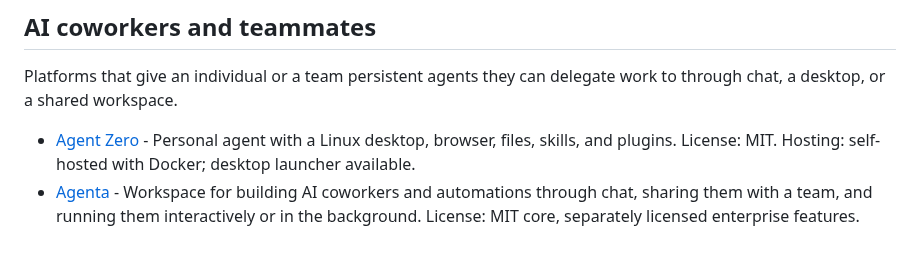
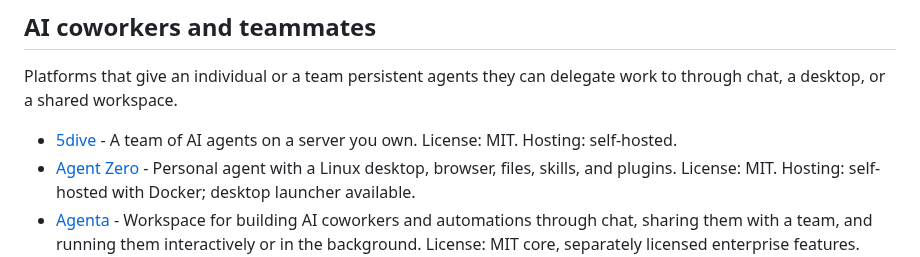
Before and after one commit to Agenta-AI/awesome-ai-agent-platforms, a Markdown page: README.md, the part around the change. GitHub-like rendering.

Commit message:
Add 5dive

```diff
--- a/README.md
+++ b/README.md
@@ -23,6 +23,7 @@ Browse this list as a website with a full comparison table at [aiagentplatforms.
 
 Platforms that give an individual or a team persistent agents they can delegate work to through chat, a desktop, or a shared workspace.
 
+- [5dive](https://github.com/5dive-ai/5dive) - A team of AI agents on a server you own. License: MIT. Hosting: self-hosted.
 - [Agent Zero](https://github.com/frdel/agent-zero) - Personal agent with a Linux desktop, browser, files, skills, and plugins. License: MIT. Hosting: self-hosted with Docker; desktop launcher available.
 - [Agenta](https://github.com/agenta-ai/agenta) - Workspace for building AI coworkers and automations through chat, sharing them with a team, and running them interactively or in the background. License: MIT core, separately licensed enterprise features. Hosting: self-hosted; hosted service available.
 - [Eigent](https://github.com/eigent-ai/eigent) - Desktop application for building and managing a workforce of agents that completes multi-step tasks. License: Apache-2.0. Hosting: local desktop.
```
